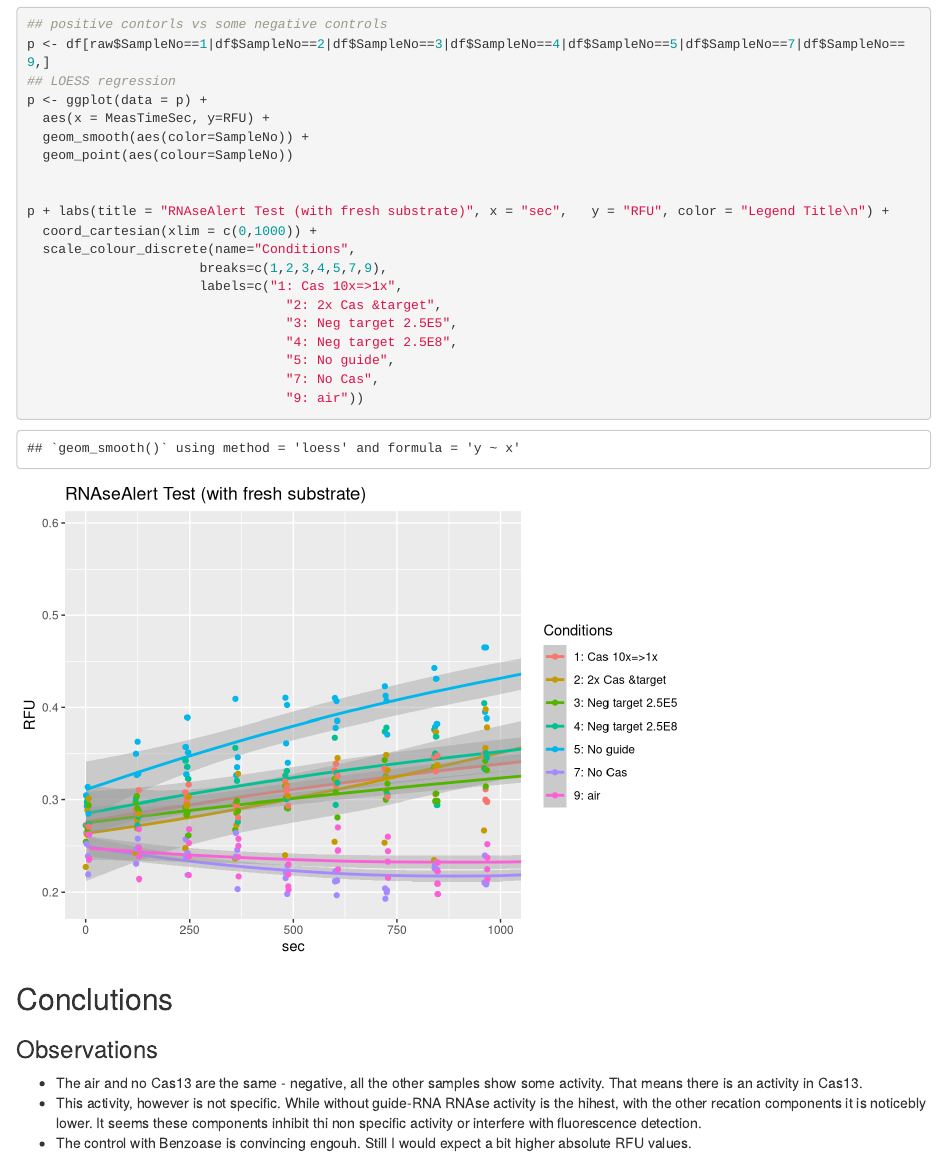
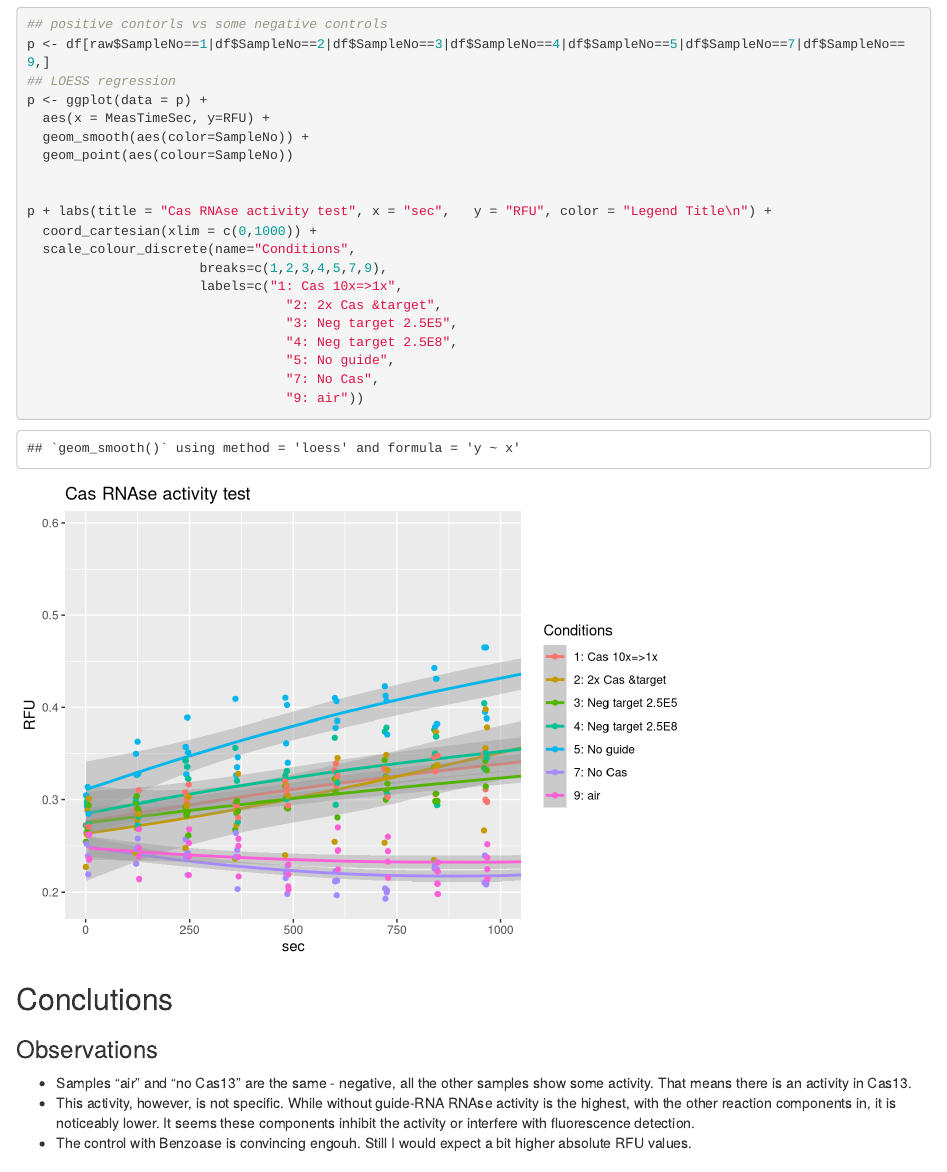
Before and after one commit to Sjan1/RNAseAlert, an R Markdown document (S01_test05_RNA.Rmd): the page in a window 1100 px wide, from 5570 px down. Rendered offline with R 4.5, knitr and Pandoc, with nearby package versions.

Commit message:
typos corrected

```diff
--- a/S01_test05_RNA.Rmd
+++ b/S01_test05_RNA.Rmd
@@ -169,7 +169,7 @@ p <- ggplot(data = p) +
   geom_point(aes(colour=SampleNo))
 
 
-p + labs(title = "RNAseAlert Test (with fresh substrate)", x = "sec",   y = "RFU", color = "Legend Title\n") +
+p + labs(title = "Cas RNAse activity test", x = "sec",   y = "RFU", color = "Legend Title\n") +
   coord_cartesian(xlim = c(0,1000)) +
   scale_colour_discrete(name="Conditions",
                       breaks=c(1,2,3,4,5,7,9),
@@ -190,12 +190,12 @@ p + labs(title = "RNAseAlert Test (with fresh substrate)", x = "sec",   y = "RFU
 
 ## Conclutions
 ### Observations
-- The air and no Cas13 are the same - negative, all the other samples show some activity. That means there is an activity in Cas13.
-- This activity, however is not specific. While without guide-RNA RNAse activity is the hihest, with the other recation components it is noticebly lower. It seems these components inhibit thi non specific  activity or interfere with fluorescence detection.
+- Samples "air" and "no Cas13" are the same - negative, all the other samples show some activity. That means there is an activity in Cas13.
+- This activity, however, is not specific. While without guide-RNA RNAse activity is the highest, with the other reaction components in, it is noticeably lower. It seems these components inhibit the activity or interfere with fluorescence detection.
 - The control with Benzoase is convincing engouh. Still I would expect a bit higher absolute RFU values.
 
 ### What next:
-- ?
+
 
 
 
```
Also changed, not shown: S01_test05_RNA.html.
